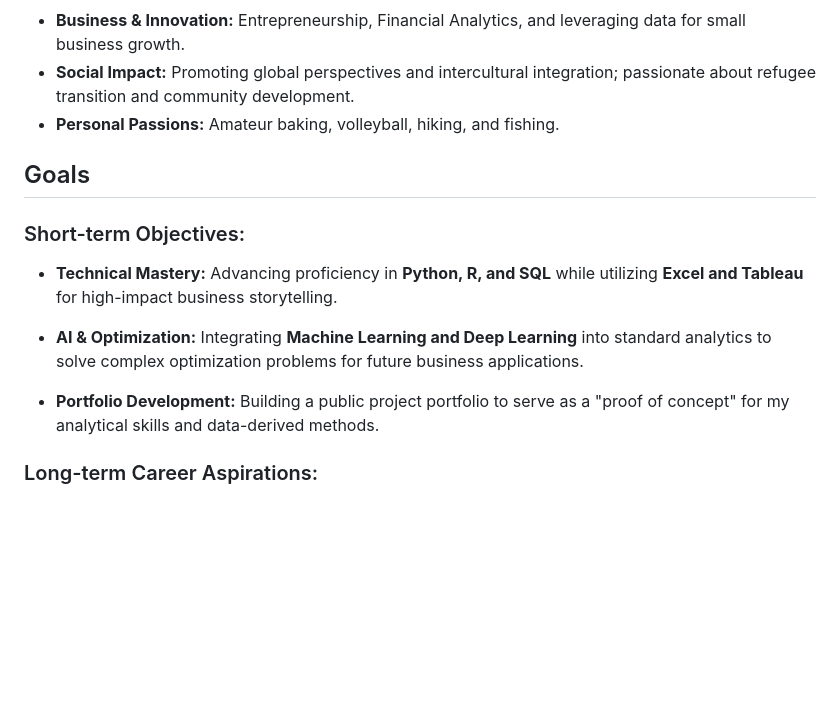
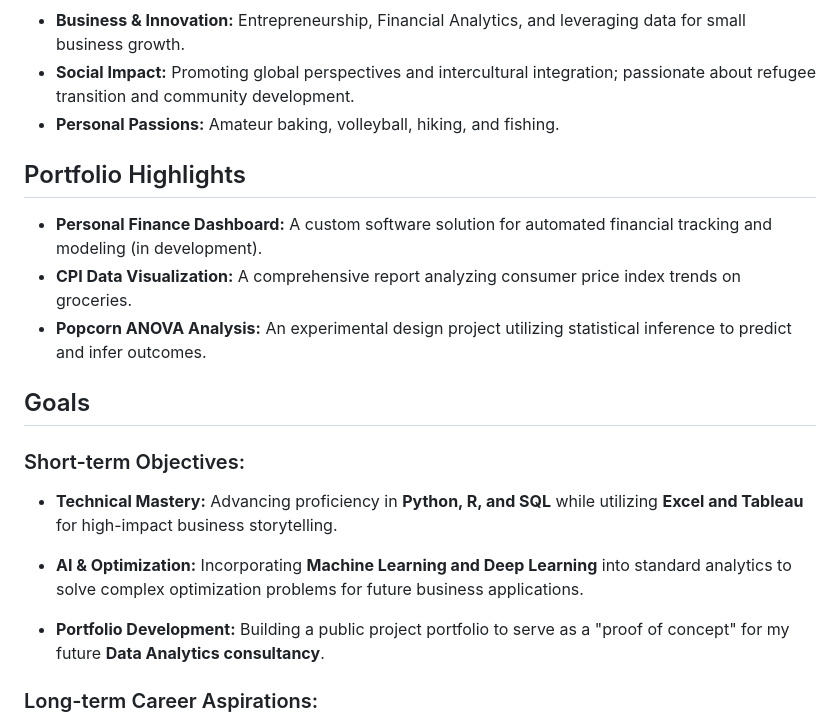
Before and after one commit to Xapamma/Xapamma.github.io, a Markdown page: about.md, the part around the change. GitHub-like rendering; blank space fills up the shorter version.

Commit message:
Fining out the Background and Structure details. Will finish at home.

```diff
--- a/about.md
+++ b/about.md
@@ -74,12 +74,17 @@ To achieve these goals, I am building a portfolio that showcases my ability to d
 - **Social Impact:** Promoting global perspectives and intercultural integration; passionate about refugee transition and community development.
 - **Personal Passions:** Amateur baking, volleyball, hiking, and fishing.
 
+## Portfolio Highlights
+*   **Personal Finance Dashboard:** A custom software solution for automated financial tracking and modeling (in development).
+*   **CPI Data Visualization:** A comprehensive report analyzing consumer price index trends on groceries.
+*   **Popcorn ANOVA Analysis:** An experimental design project utilizing statistical inference to predict and infer outcomes.
+
 ## Goals
 
 ### Short-term Objectives:
 *   **Technical Mastery:** Advancing proficiency in **Python, R, and SQL** while utilizing **Excel and Tableau** for high-impact business storytelling.
-- **AI & Optimization:** Integrating **Machine Learning and Deep Learning** into standard analytics to solve complex optimization problems for future business applications.
-*   **Portfolio Development:** Building a public project portfolio to serve as a "proof of concept" for my analytical skills and data-derived methods.
+- **AI & Optimization:** Incorporating **Machine Learning and Deep Learning** into standard analytics to solve complex optimization problems for future business applications.
+*   **Portfolio Development:** Building a public project portfolio to serve as a "proof of concept" for my future **Data Analytics consultancy**.
 
 
 ### Long-term Career Aspirations:
```
